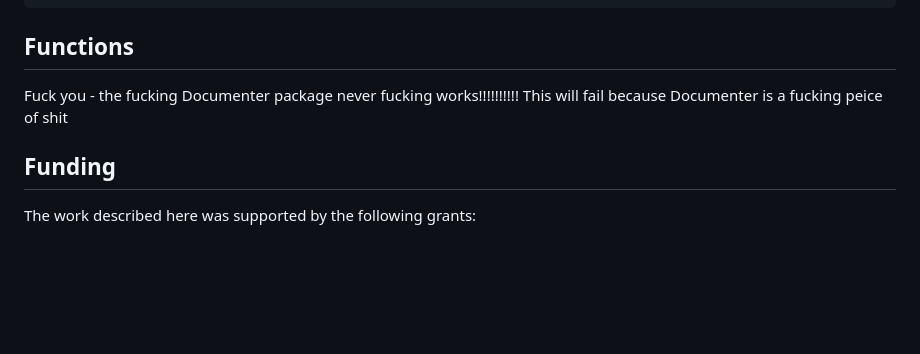
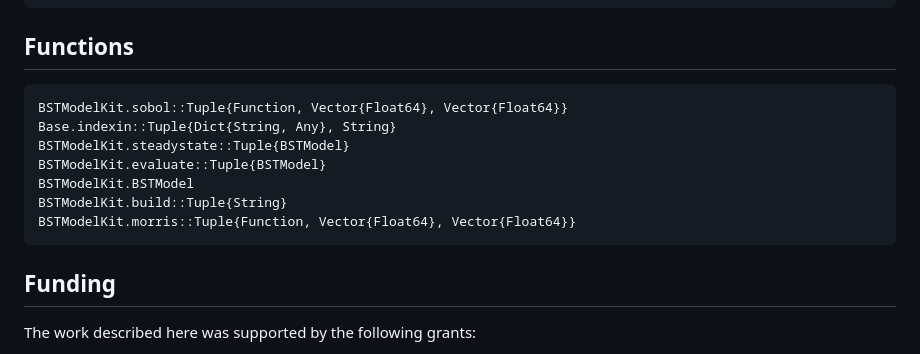
Before and after one commit to varnerlab/BSTModelKit.jl, a Markdown page: docs/src/index.md, the part around the change. Rendered like a GitHub page; blank space fills up the shorter version.

Commit message:
Update index.md
let's see

````diff
--- a/docs/src/index.md
+++ b/docs/src/index.md
@@ -31,7 +31,15 @@ julia> using BSTModelKit
 ```
 
 ## Functions
-Fuck you - the fucking Documenter package never fucking works!!!!!!!!!! This will fail because Documenter is a fucking peice of shit
+```@docs
+BSTModelKit.sobol::Tuple{Function, Vector{Float64}, Vector{Float64}}
+Base.indexin::Tuple{Dict{String, Any}, String}
+BSTModelKit.steadystate::Tuple{BSTModel}
+BSTModelKit.evaluate::Tuple{BSTModel}
+BSTModelKit.BSTModel
+BSTModelKit.build::Tuple{String}
+BSTModelKit.morris::Tuple{Function, Vector{Float64}, Vector{Float64}}
+```
 
 ## Funding
 The work described here was supported by the following grants:
````
